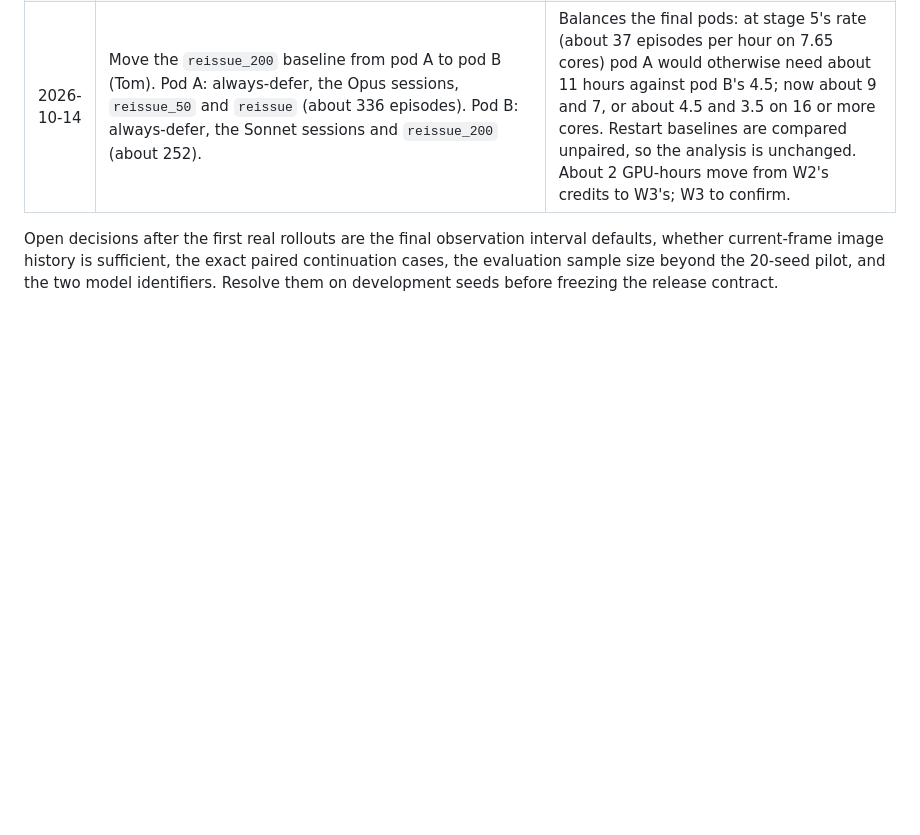
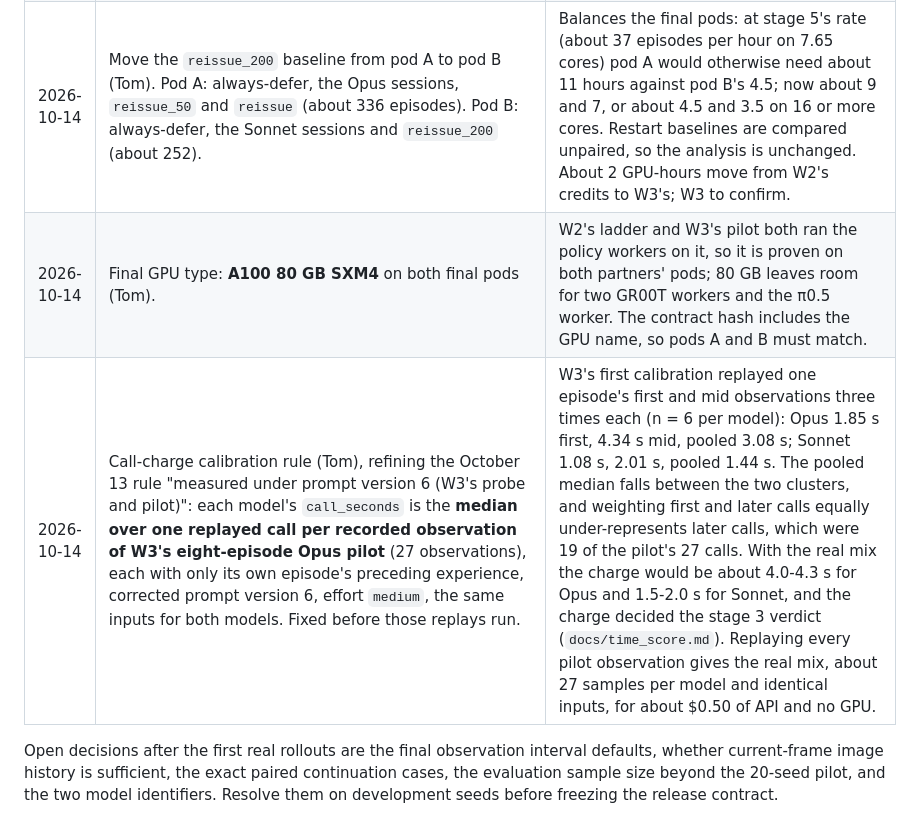
Before and after one commit to tom05919/OrcaBench, a Markdown page: docs/decisions.md, the part around the change. GitHub-like rendering; blank space fills up the shorter version.

```diff
--- a/docs/decisions.md
+++ b/docs/decisions.md
@@ -59,6 +59,8 @@ old entry and explain the effect on comparability.
 | 2026-10-13 | Applying W2's results to the final experiment (Tom): **fallback (monitoring) mode** applies; **final policies `groot`, `groot_u30`, `pi05`**; unseen tasks by the **original rule** (most plain successes pooled over all candidate policies), provisionally ArrangeTea, MakeIceLemonade, PanTransfer, WaffleReheat; leave-alone tasks provisionally OpenCabinet, PickPlaceCounterToStove, CloseFridge. Both lists are recomputed with `scripts/select_final.py --policies groot groot_u30 pi05` once π0.5 is measured. | **Fallback:** the ceiling test met the rule nowhere (largest margin 1; 3 sequencer vs 4 plain successes over 76 pairs; `docs/stage6_ceiling.md`), so the benchmark measures monitoring and declaring, not rescue. **Policies:** the pre-declared three-policy rule assumed three ability levels; the ladder has two crossing profiles (`groot` 24/40 trained and 0/63 story; `groot_u30` 13/40 and 5/64; `groot_u10` indistinguishable from `groot_u30`; `groot_pretrain` a near-copy of `groot`). Tom kept the two GR00T profiles and added π0.5 as a second architecture; `--policies` replaces rule 2. **Untested:** π0.5 stays null until measured. If it cannot run cleanly by the freeze, Tom decides between moving the freeze and two policies. |
 | 2026-10-13 | Freeze-checklist corrections (W1); no rule changes: (1) the ceiling table is `runs/stage6_ceiling/ceiling.json`, as in `docs/work_split.md` and as W2 pushed it, not the `summary.json` named in the final-experiment rules row above; (2) the calibrated `call_seconds` are written before the story limits are computed, because a limit adds 3 responses at the slowest calibrated latency; (3) session plans go to `configs/final/plans` (committed with the release tag), not the Git-ignored `runs/final/plans` that the script hints named. | Checked at 22:11: nothing new from W2 since 19:30 (no π0.5 cells, no story-limit output) and no W3 branch, so the selection, story limits, call charge and plans are not final yet. `select_final.py --policies groot groot_u30 pi05` on W2's current tables reproduces `configs/final/selection.json` exactly. A trial merge of `w1-scoring` and `w2-policies` conflicts only in this file's row order and passes all 310 tests. |
 | 2026-10-14 | Move the `reissue_200` baseline from pod A to pod B (Tom). Pod A: always-defer, the Opus sessions, `reissue_50` and `reissue` (about 336 episodes). Pod B: always-defer, the Sonnet sessions and `reissue_200` (about 252). | Balances the final pods: at stage 5's rate (about 37 episodes per hour on 7.65 cores) pod A would otherwise need about 11 hours against pod B's 4.5; now about 9 and 7, or about 4.5 and 3.5 on 16 or more cores. Restart baselines are compared unpaired, so the analysis is unchanged. About 2 GPU-hours move from W2's credits to W3's; W3 to confirm. |
+| 2026-10-14 | Final GPU type: **A100 80 GB SXM4** on both final pods (Tom). | W2's ladder and W3's pilot both ran the policy workers on it, so it is proven on both partners' pods; 80 GB leaves room for two GR00T workers and the π0.5 worker. The contract hash includes the GPU name, so pods A and B must match. |
+| 2026-10-14 | Call-charge calibration rule (Tom), refining the October 13 rule "measured under prompt version 6 (W3's probe and pilot)": each model's `call_seconds` is the **median over one replayed call per recorded observation of W3's eight-episode Opus pilot** (27 observations), each with only its own episode's preceding experience, corrected prompt version 6, effort `medium`, the same inputs for both models. Fixed before those replays run. | W3's first calibration replayed one episode's first and mid observations three times each (n = 6 per model): Opus 1.85 s first, 4.34 s mid, pooled 3.08 s; Sonnet 1.08 s, 2.01 s, pooled 1.44 s. The pooled median falls between the two clusters, and weighting first and later calls equally under-represents later calls, which were 19 of the pilot's 27 calls. With the real mix the charge would be about 4.0-4.3 s for Opus and 1.5-2.0 s for Sonnet, and the charge decided the stage 3 verdict (`docs/time_score.md`). Replaying every pilot observation gives the real mix, about 27 samples per model and identical inputs, for about $0.50 of API and no GPU. |
 
 Open decisions after the first real rollouts are the final observation interval
 defaults, whether current-frame image history is sufficient, the exact paired
```
Also changed, not shown: docs/final_experiment.md (+6 -3 lines).
